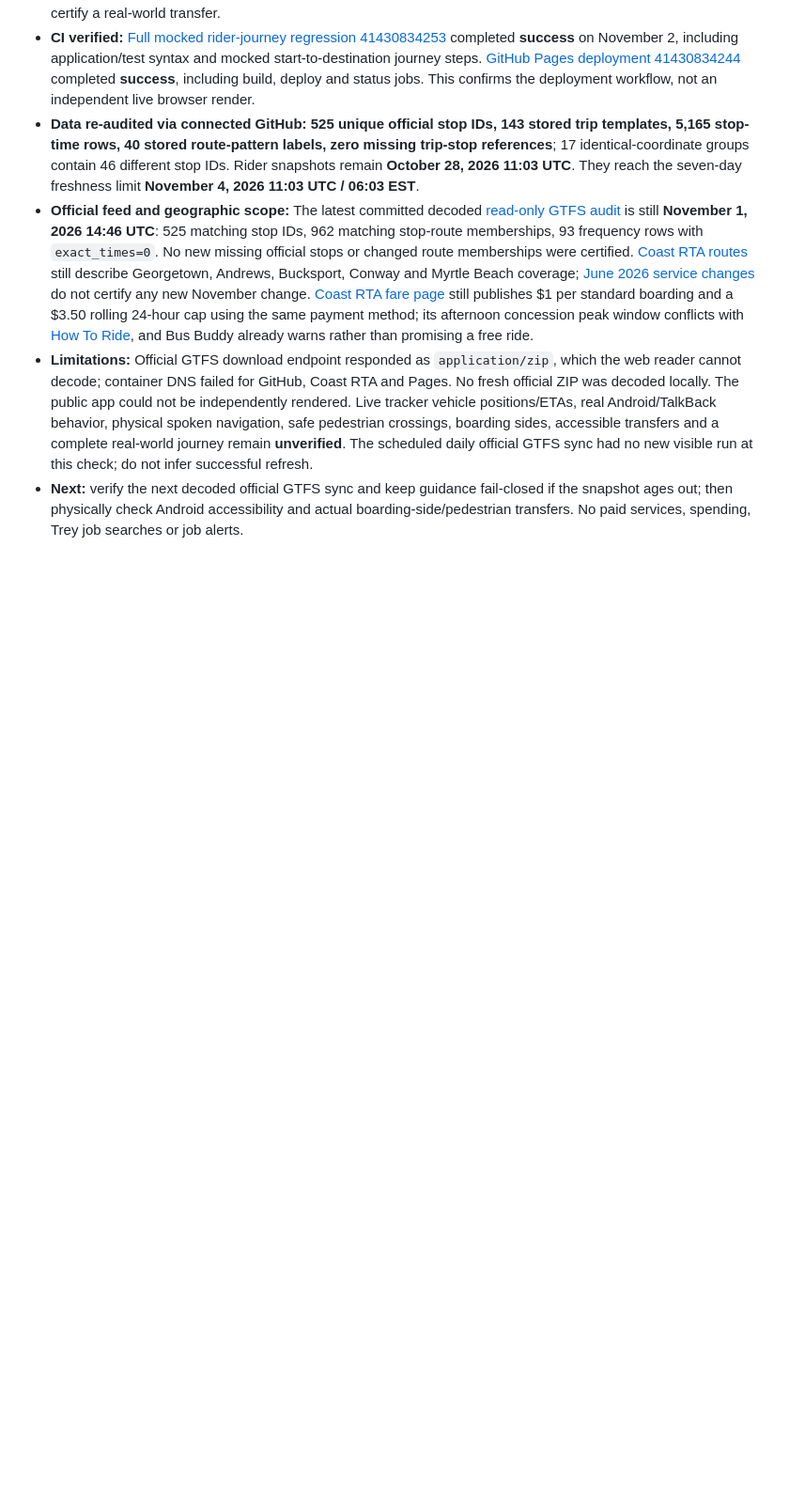
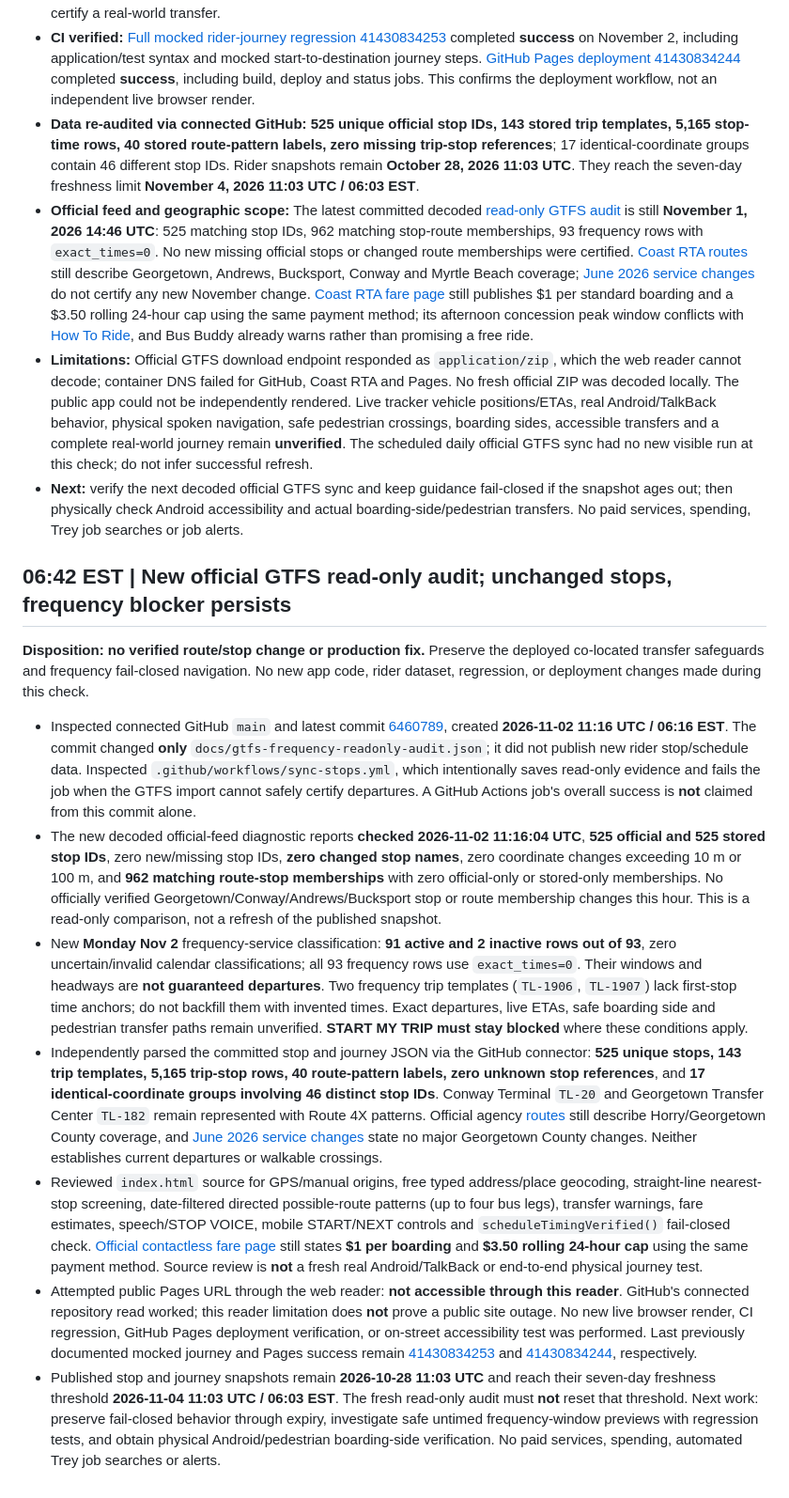
Before and after one commit to clarenceandbridgettallen-ops/trey-bus-buddy, a Markdown page: docs/qa-2026-11-02.md, the part around the change. Shown at 94% size. Rendered like a GitHub page; blank space fills up the shorter version.

Commit message:
docs: record Nov 2 06:42 GTFS Monday frequency audit and Bus Buddy QA

```diff
--- a/docs/qa-2026-11-02.md
+++ b/docs/qa-2026-11-02.md
@@ -92,3 +92,16 @@ No money spent, no paid-tier services, no automated Trey job search or job alert
 - **Official feed and geographic scope:** The latest committed decoded [read-only GTFS audit](https://github.com/clarenceandbridgettallen-ops/trey-bus-buddy/blob/main/docs/gtfs-frequency-readonly-audit.json) is still **November 1, 2026 14:46 UTC**: 525 matching stop IDs, 962 matching stop-route memberships, 93 frequency rows with `exact_times=0`. No new missing official stops or changed route memberships were certified. [Coast RTA routes](https://coastrta.com/coast-rta-routes/) still describe Georgetown, Andrews, Bucksport, Conway and Myrtle Beach coverage; [June 2026 service changes](https://coastrta.com/service-changes/) do not certify any new November change. [Coast RTA fare page](https://coastrta.com/contactless-fare-payment/) still publishes $1 per standard boarding and a $3.50 rolling 24-hour cap using the same payment method; its afternoon concession peak window conflicts with [How To Ride](https://coastrta.com/how-to-ride/), and Bus Buddy already warns rather than promising a free ride.
 - **Limitations:** Official GTFS download endpoint responded as `application/zip`, which the web reader cannot decode; container DNS failed for GitHub, Coast RTA and Pages. No fresh official ZIP was decoded locally. The public app could not be independently rendered. Live tracker vehicle positions/ETAs, real Android/TalkBack behavior, physical spoken navigation, safe pedestrian crossings, boarding sides, accessible transfers and a complete real-world journey remain **unverified**. The scheduled daily official GTFS sync had no new visible run at this check; do not infer successful refresh.
 - **Next:** verify the next decoded official GTFS sync and keep guidance fail-closed if the snapshot ages out; then physically check Android accessibility and actual boarding-side/pedestrian transfers. No paid services, spending, Trey job searches or job alerts.
+
+
+## 06:42 EST | New official GTFS read-only audit; unchanged stops, frequency blocker persists
+
+**Disposition: no verified route/stop change or production fix.** Preserve the deployed co-located transfer safeguards and frequency fail-closed navigation. No new app code, rider dataset, regression, or deployment changes made during this check.
+
+- Inspected connected GitHub `main` and latest commit [6460789](https://github.com/clarenceandbridgettallen-ops/trey-bus-buddy/commit/6460789900ead960d78b9ce72c252b671da3e1ed), created **2026-11-02 11:16 UTC / 06:16 EST**. The commit changed **only** `docs/gtfs-frequency-readonly-audit.json`; it did not publish new rider stop/schedule data. Inspected `.github/workflows/sync-stops.yml`, which intentionally saves read-only evidence and fails the job when the GTFS import cannot safely certify departures. A GitHub Actions job's overall success is **not** claimed from this commit alone.
+- The new decoded official-feed diagnostic reports **checked 2026-11-02 11:16:04 UTC**, **525 official and 525 stored stop IDs**, zero new/missing stop IDs, **zero changed stop names**, zero coordinate changes exceeding 10 m or 100 m, and **962 matching route-stop memberships** with zero official-only or stored-only memberships. No officially verified Georgetown/Conway/Andrews/Bucksport stop or route membership changes this hour. This is a read-only comparison, not a refresh of the published snapshot.
+- New **Monday Nov 2** frequency-service classification: **91 active and 2 inactive rows out of 93**, zero uncertain/invalid calendar classifications; all 93 frequency rows use `exact_times=0`. Their windows and headways are **not guaranteed departures**. Two frequency trip templates (`TL-1906`, `TL-1907`) lack first-stop time anchors; do not backfill them with invented times. Exact departures, live ETAs, safe boarding side and pedestrian transfer paths remain unverified. **START MY TRIP must stay blocked** where these conditions apply.
+- Independently parsed the committed stop and journey JSON via the GitHub connector: **525 unique stops, 143 trip templates, 5,165 trip-stop rows, 40 route-pattern labels, zero unknown stop references**, and **17 identical-coordinate groups involving 46 distinct stop IDs**. Conway Terminal `TL-20` and Georgetown Transfer Center `TL-182` remain represented with Route 4X patterns. Official agency [routes](https://coastrta.com/coast-rta-routes/) still describe Horry/Georgetown County coverage, and [June 2026 service changes](https://coastrta.com/service-changes/) state no major Georgetown County changes. Neither establishes current departures or walkable crossings.
+- Reviewed `index.html` source for GPS/manual origins, free typed address/place geocoding, straight-line nearest-stop screening, date-filtered directed possible-route patterns (up to four bus legs), transfer warnings, fare estimates, speech/STOP VOICE, mobile START/NEXT controls and `scheduleTimingVerified()` fail-closed check. [Official contactless fare page](https://coastrta.com/contactless-fare-payment/) still states **$1 per boarding** and **$3.50 rolling 24-hour cap** using the same payment method. Source review is **not** a fresh real Android/TalkBack or end-to-end physical journey test.
+- Attempted public Pages URL through the web reader: **not accessible through this reader**. GitHub's connected repository read worked; this reader limitation does **not** prove a public site outage. No new live browser render, CI regression, GitHub Pages deployment verification, or on-street accessibility test was performed. Last previously documented mocked journey and Pages success remain [41430834253](https://github.com/clarenceandbridgettallen-ops/trey-bus-buddy/actions/runs/41430834253) and [41430834244](https://github.com/clarenceandbridgettallen-ops/trey-bus-buddy/actions/runs/41430834244), respectively.
+- Published stop and journey snapshots remain **2026-10-28 11:03 UTC** and reach their seven-day freshness threshold **2026-11-04 11:03 UTC / 06:03 EST**. The fresh read-only audit must **not** reset that threshold. Next work: preserve fail-closed behavior through expiry, investigate safe untimed frequency-window previews with regression tests, and obtain physical Android/pedestrian boarding-side verification. No paid services, spending, automated Trey job searches or alerts.
```
